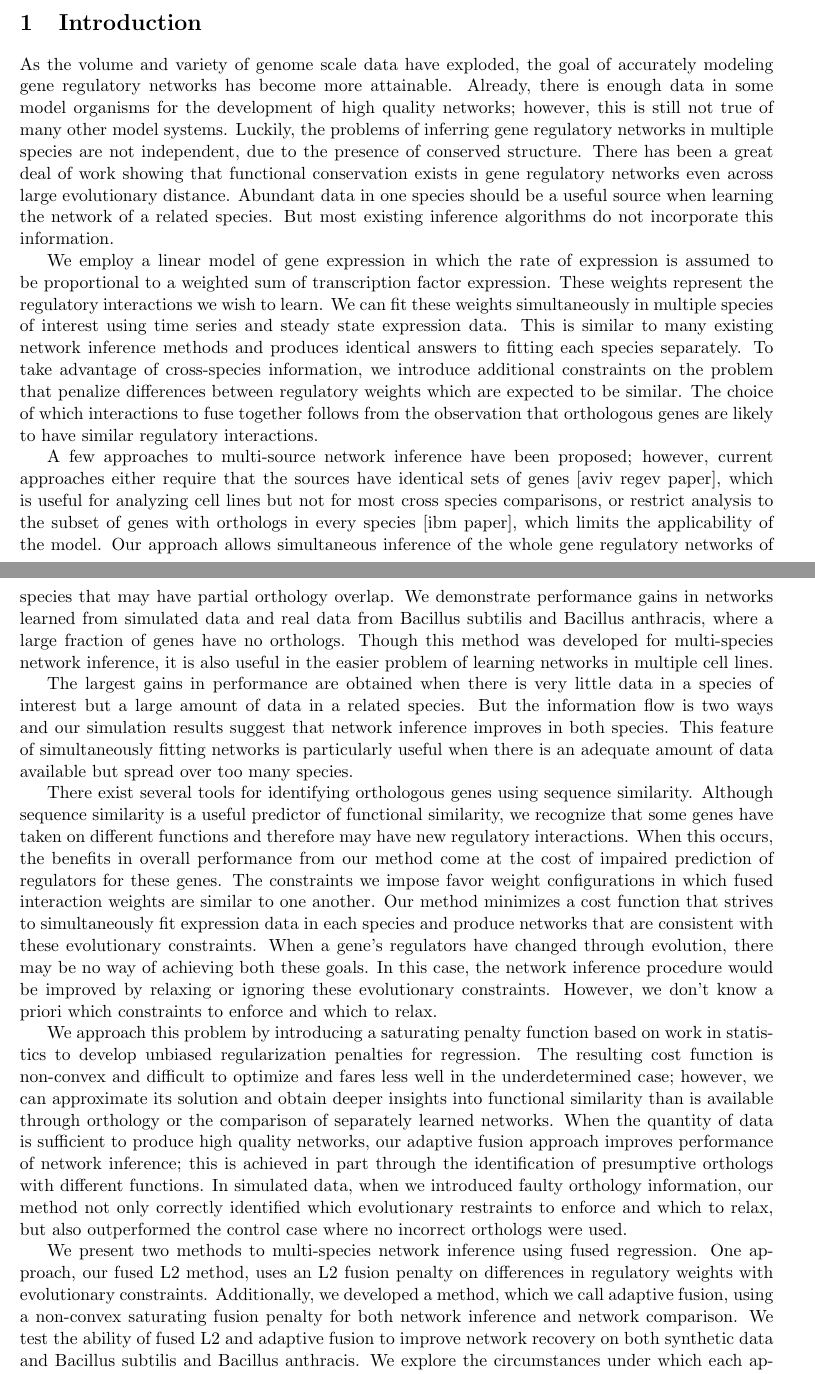
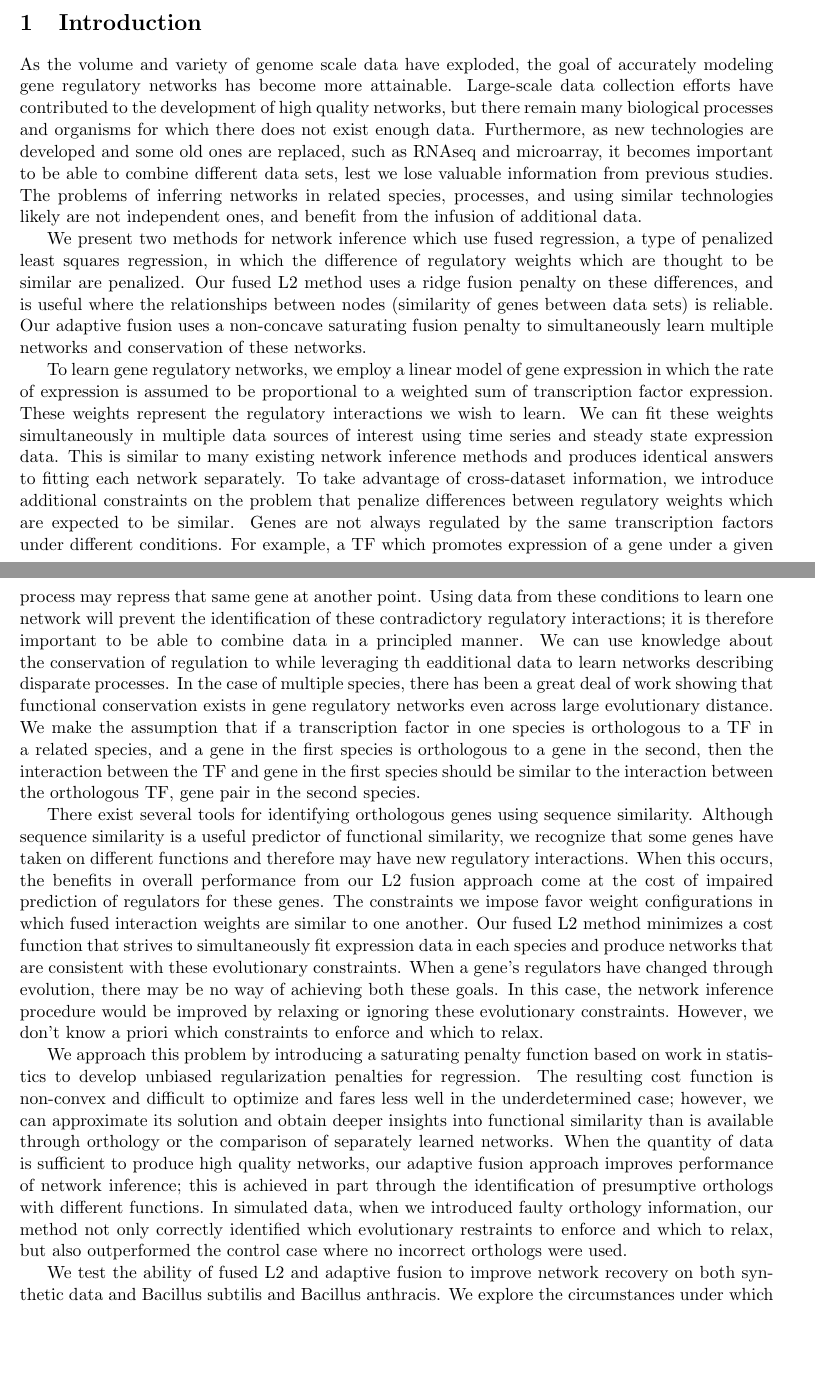
Before and after one commit to kcaz/paper, a LaTeX paper (paper1.tex): two parts of pages 1 and 2 of 16, joined at a grey line, cut so that both start at the same text, the shorter picture padded with empty space. Compiled offline with pdfLaTeX.

Commit message:
changed intro

```diff
--- a/paper1.tex
+++ b/paper1.tex
@@ -23,20 +23,17 @@ Learning gene regulatory networks is essential to our understanding of cell beha
 \end{abstract}
 
 \section{Introduction}
-As the volume and variety of genome scale data have exploded, the goal of accurately modeling gene regulatory networks has become more attainable. Already, there is enough data in some model organisms for the development of high quality networks; however, this is still not true of many other model systems. Luckily, the problems of inferring gene regulatory networks in multiple species are not independent, due to the presence of conserved structure. There has been a great deal of work showing that functional conservation exists in gene regulatory networks even across large evolutionary distance. Abundant data in one species should be a useful source when learning the network of a related species. But most existing inference algorithms do not incorporate this information.
+As the volume and variety of genome scale data have exploded, the goal of accurately modeling gene regulatory networks has become more attainable. Large-scale data collection efforts have contributed to the development of high quality networks, but there remain many biological processes and organisms for which there does not exist enough data. Furthermore, as new technologies are developed and some old ones are replaced, such as RNAseq and microarray, it becomes important to be able to combine different data sets, lest we lose valuable information from previous studies. The problems of inferring networks in related species, processes, and using similar technologies likely are not independent ones, and benefit from the infusion of additional data.
 
-We employ a linear model of gene expression in which the rate of expression is assumed to be proportional to a weighted sum of transcription factor expression. These weights represent the regulatory interactions we wish to learn. We can fit these weights simultaneously in multiple species of interest using time series and steady state expression data. This is similar to many existing network inference methods and produces identical answers to fitting each species separately. To take advantage of cross-species information, we introduce additional constraints on the problem that penalize differences between regulatory weights which are expected to be similar. The choice of which interactions to fuse together follows from the observation that orthologous genes are likely to have similar regulatory interactions.
+We present two methods for network inference which use fused regression, a type of penalized least squares regression, in which the difference of regulatory weights which are thought to be similar are penalized. Our fused L2 method uses a ridge fusion penalty on these differences, and is useful where the relationships between nodes (similarity of genes between data sets) is reliable. Our adaptive fusion uses a non-concave saturating fusion penalty to simultaneously learn multiple networks and conservation of these networks.
 
-A few approaches to multi-source network inference have been proposed; however, current approaches either require that the sources have identical sets of genes [aviv regev paper], which is useful for analyzing cell lines but not for most cross species comparisons, or restrict analysis to the subset of genes with orthologs in every species [ibm paper], which limits the applicability of the model. Our approach allows simultaneous inference of the whole gene regulatory networks of species that may have partial orthology overlap. We demonstrate performance gains in networks learned from simulated data and real data from Bacillus subtilis and Bacillus anthracis, where a large fraction of genes have no orthologs. Though this method was developed for multi-species network inference, it is also useful in the easier problem of learning networks in multiple cell lines.
+To learn gene regulatory networks, we employ a linear model of gene expression in which the rate of expression is assumed to be proportional to a weighted sum of transcription factor expression. These weights represent the regulatory interactions we wish to learn. We can fit these weights simultaneously in multiple data sources of interest using time series and steady state expression data. This is similar to many existing network inference methods and produces identical answers to fitting each network separately. To take advantage of cross-dataset information, we introduce additional constraints on the problem that penalize differences between regulatory weights which are expected to be similar. Genes are not always regulated by the same transcription factors under different conditions. For example, a TF which promotes expression of a gene under a given process may repress that same gene at another point. Using data from these conditions to learn one network will prevent the identification of these contradictory regulatory interactions; it is therefore important to be able to combine data in a principled manner. We can use knowledge about the conservation of regulation to while leveraging th eadditional data to learn networks describing disparate processes. In the case of multiple species, there has been a great deal of work showing that functional conservation exists in gene regulatory networks even across large evolutionary distance. We make the assumption that if a transcription factor in one species is orthologous to a TF in a related species, and a gene in the first species is orthologous to a gene in the second, then the interaction between the TF and gene in the first species should be similar to the interaction between the orthologous TF, gene pair in the second species.
 
-The largest gains in performance are obtained when there is very little data in a species of interest but a large amount of data in a related species. But the information flow is two ways and our simulation results suggest that network inference improves in both species. This feature of simultaneously fitting networks is particularly useful when there is an adequate amount of data available but spread over too many species.
-
-There exist several tools for identifying orthologous genes using sequence similarity. Although sequence similarity is a useful predictor of functional similarity, we recognize that some genes have taken on different functions and therefore may have new regulatory interactions. When this occurs, the benefits in overall performance from our method come at the cost of impaired prediction of regulators for these genes. The constraints we impose favor weight configurations in which fused interaction weights are similar to one another. Our method minimizes a cost function that strives  to simultaneously fit expression data in each species and produce networks that are consistent with these evolutionary constraints. When a gene's regulators have changed through evolution, there may be no way of achieving both these goals. In this case, the network inference procedure would be improved by relaxing or ignoring these evolutionary constraints. However, we don't know a priori which constraints to enforce and which to relax.
+There exist several tools for identifying orthologous genes using sequence similarity. Although sequence similarity is a useful predictor of functional similarity, we recognize that some genes have taken on different functions and therefore may have new regulatory interactions. When this occurs, the benefits in overall performance from our L2 fusion approach come at the cost of impaired prediction of regulators for these genes. The constraints we impose favor weight configurations in which fused interaction weights are similar to one another. Our fused L2 method minimizes a cost function that strives to simultaneously fit expression data in each species and produce networks that are consistent with these evolutionary constraints. When a gene's regulators have changed through evolution, there may be no way of achieving both these goals. In this case, the network inference procedure would be improved by relaxing or ignoring these evolutionary constraints. However, we don't know a priori which constraints to enforce and which to relax.
 
 We approach this problem by introducing a saturating penalty function based on work in statistics to develop unbiased regularization penalties for regression. The resulting cost function is non-convex and difficult to optimize and fares less well in the underdetermined case; however, we can approximate its solution and obtain deeper insights into functional similarity than is available through orthology or the comparison of separately learned networks. When the quantity of data is sufficient to produce high quality networks, our adaptive fusion approach improves performance of network inference; this is achieved in part through the identification of presumptive orthologs with different functions. In simulated data, when we introduced faulty orthology information, our method not only correctly identified which evolutionary restraints to enforce and which to relax, but also outperformed the control case where no incorrect orthologs were used.
 
-We present two methods to multi-species network inference using fused regression. One approach, our fused L2 method, uses an L2 fusion penalty on differences in regulatory weights with evolutionary constraints. Additionally, we developed a method, which we call adaptive fusion, using a non-convex saturating fusion penalty for both network inference and network comparison. We test the ability of fused L2 and adaptive fusion to improve network recovery on both synthetic data and Bacillus subtilis and Bacillus anthracis. We explore the circumstances under which each approach is optimal, and evaluate the robustness of adaptive fusion to incorrect orthology, simulating the biologically relevant case of neofunctionalization.
-
+We test the ability of fused L2 and adaptive fusion to improve network recovery on both synthetic data and Bacillus subtilis and Bacillus anthracis. We explore the circumstances under which each approach is optimal, and evaluate the robustness of adaptive fusion to incorrect orthology, simulating the biologically relevant case of neofunctionalization.
 
 \section{Methods}
 \subsection{Gene regulatory network}
```
